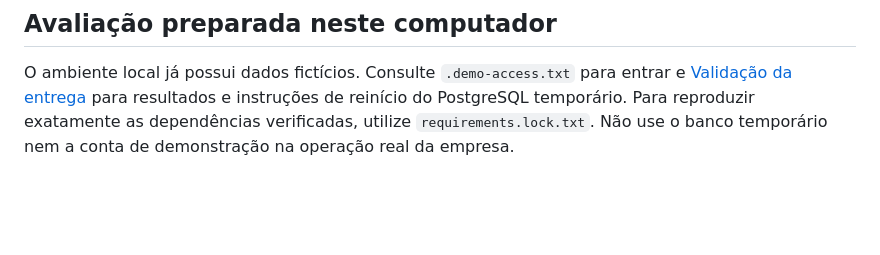
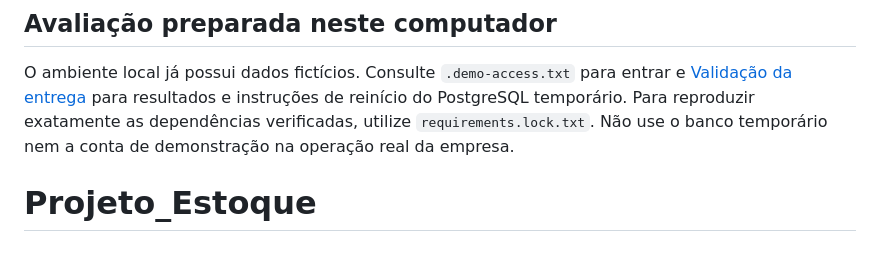
Before and after one commit to fernandosantosb30/Projeto_Estoque, a Markdown page: README.md, the part around the change. Drawn GitHub-style; blank space fills up the shorter version.

```diff
--- a/README.md
+++ b/README.md
@@ -106,3 +106,4 @@ O manual e o guia também estão em Ajuda. Consulte os limites antes de adoção
 ## Avaliação preparada neste computador
 
 O ambiente local já possui dados fictícios. Consulte `.demo-access.txt` para entrar e [Validação da entrega](docs/validacao.md) para resultados e instruções de reinício do PostgreSQL temporário. Para reproduzir exatamente as dependências verificadas, utilize `requirements.lock.txt`. Não use o banco temporário nem a conta de demonstração na operação real da empresa.
+# Projeto_Estoque
```
